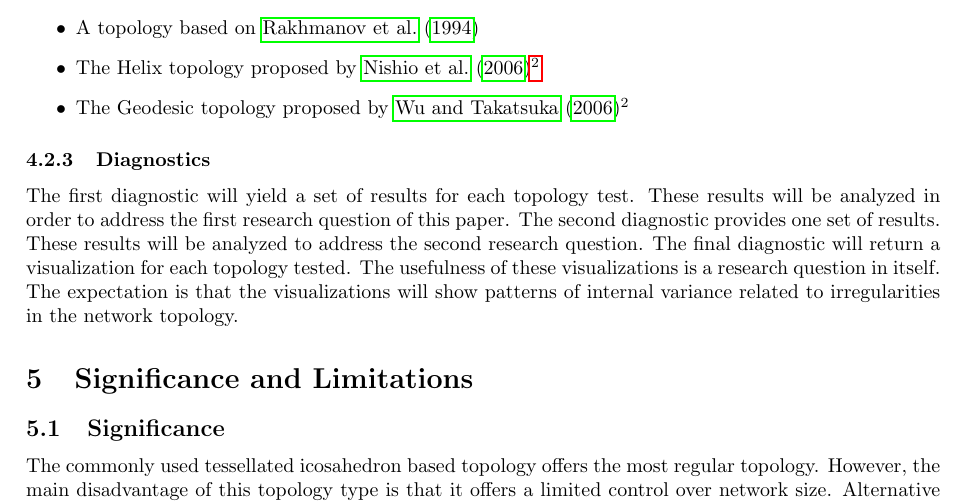
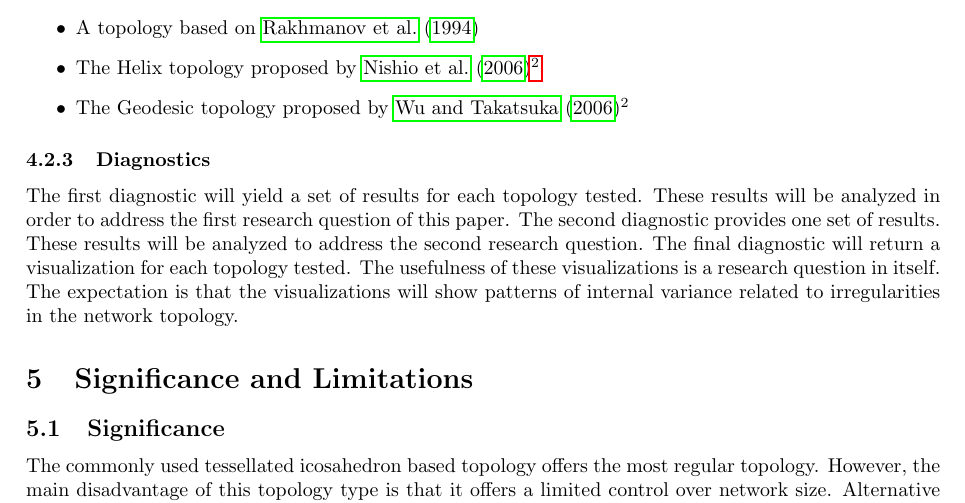
Before and after one commit to schmidtc/pysom-thesis, a LaTeX document (proposal/proposal.tex): part of page 10 of 12, cut so that both start at the same text. Compiled offline with pdfLaTeX.

Commit message:
minor typo

```diff
--- a/proposal/proposal.tex
+++ b/proposal/proposal.tex
@@ -448,7 +448,7 @@ topologies can be easily implemented and tested by future researchers.}
 \end{itemize}
 
 \subsubsection{Diagnostics}
-The first diagnostic will yield a set of results for each topology test.  These
+The first diagnostic will yield a set of results for each topology tested.  These
 results will be analyzed in order to address the first research question of this
 paper.  The second diagnostic provides one set of results.  These results will
 be analyzed to address the second research question.  The final diagnostic will
```
